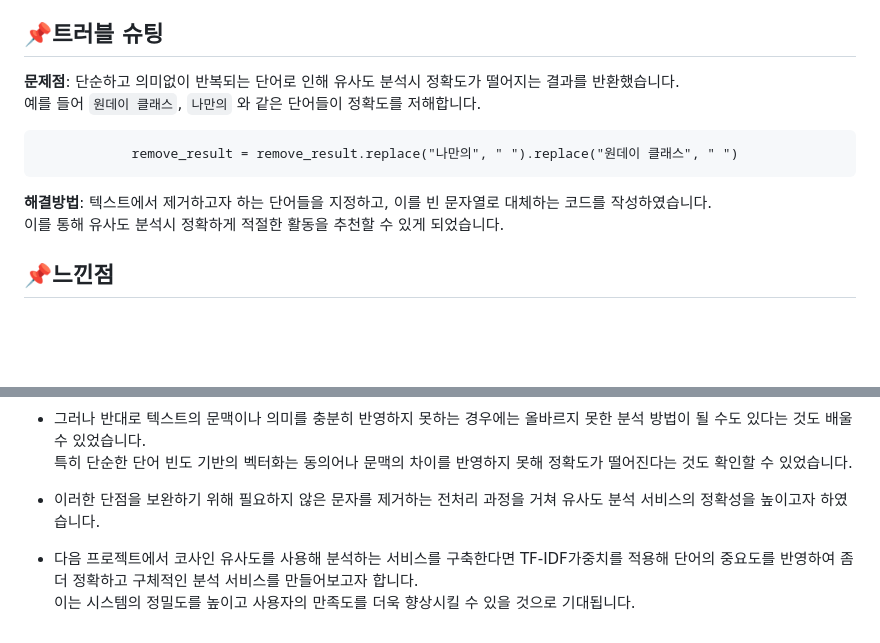
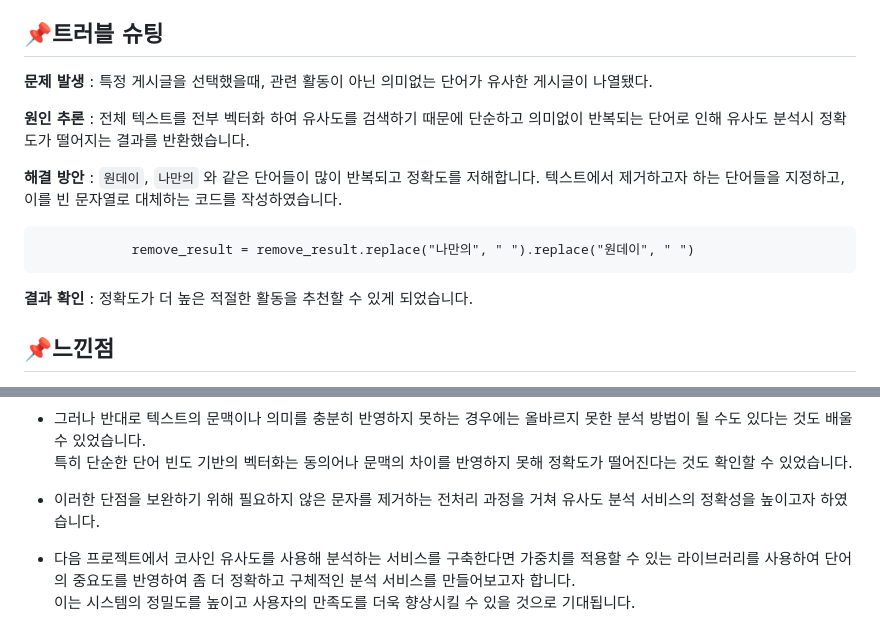
Before and after one commit to j-iwon/Project_Django_with_AI, a Markdown page: README.md, 2 parts joined by grey strips. GitHub-like rendering; blank space fills up the shorter version.

```diff
--- a/README.md
+++ b/README.md
@@ -229,13 +229,16 @@
 
 ## **📌트러블 슈팅**
 
-**문제점**: 단순하고 의미없이 반복되는 단어로 인해 유사도 분석시 정확도가 떨어지는 결과를 반환했습니다.
-예를 들어 `원데이 클래스`, `나만의` 와 같은 단어들이 정확도를 저해합니다.
+**문제 발생** : 특정 게시글을 선택했을때, 관련 활동이 아닌 의미없는 단어가 유사한 게시글이 나열됐다.
 
-                remove_result = remove_result.replace("나만의", " ").replace("원데이 클래스", " ")
+**원인 추론** : 전체 텍스트를 전부 벡터화 하여 유사도를 검색하기 때문에 단순하고 의미없이 반복되는 단어로 인해 유사도 분석시 정확도가 떨어지는 결과를 반환했습니다.
 
-**해결방법**: 텍스트에서 제거하고자 하는 단어들을 지정하고, 이를 빈 문자열로 대체하는 코드를 작성하였습니다.
-이를 통해 유사도 분석시 정확하게 적절한 활동을 추천할 수 있게 되었습니다.
+**해결 방안** : `원데이`, `나만의` 와 같은 단어들이 많이 반복되고 정확도를 저해합니다.
+텍스트에서 제거하고자 하는 단어들을 지정하고, 이를 빈 문자열로 대체하는 코드를 작성하였습니다.
+
+                remove_result = remove_result.replace("나만의", " ").replace("원데이", " ")
+
+**결과 확인** : 정확도가 더 높은 적절한 활동을 추천할 수 있게 되었습니다.
 
 ## **📌느낀점**
 
@@ -246,5 +249,5 @@
 -   그러나 반대로 텍스트의 문맥이나 의미를 충분히 반영하지 못하는 경우에는 올바르지 못한 분석 방법이 될 수도 있다는 것도 배울 수 있었습니다.
     특히 단순한 단어 빈도 기반의 벡터화는 동의어나 문맥의 차이를 반영하지 못해 정확도가 떨어진다는 것도 확인할 수 있었습니다.
 -   이러한 단점을 보완하기 위해 필요하지 않은 문자를 제거하는 전처리 과정을 거쳐 유사도 분석 서비스의 정확성을 높이고자 하였습니다.
--   다음 프로젝트에서 코사인 유사도를 사용해 분석하는 서비스를 구축한다면 TF-IDF가중치를 적용해 단어의 중요도를 반영하여 좀 더 정확하고 구체적인 분석 서비스를 만들어보고자 합니다.
+-   다음 프로젝트에서 코사인 유사도를 사용해 분석하는 서비스를 구축한다면 가중치를 적용할 수 있는 라이브러리를 사용하여 단어의 중요도를 반영하여 좀 더 정확하고 구체적인 분석 서비스를 만들어보고자 합니다.
     이는 시스템의 정밀도를 높이고 사용자의 만족도를 더욱 향상시킬 수 있을 것으로 기대됩니다.
```
